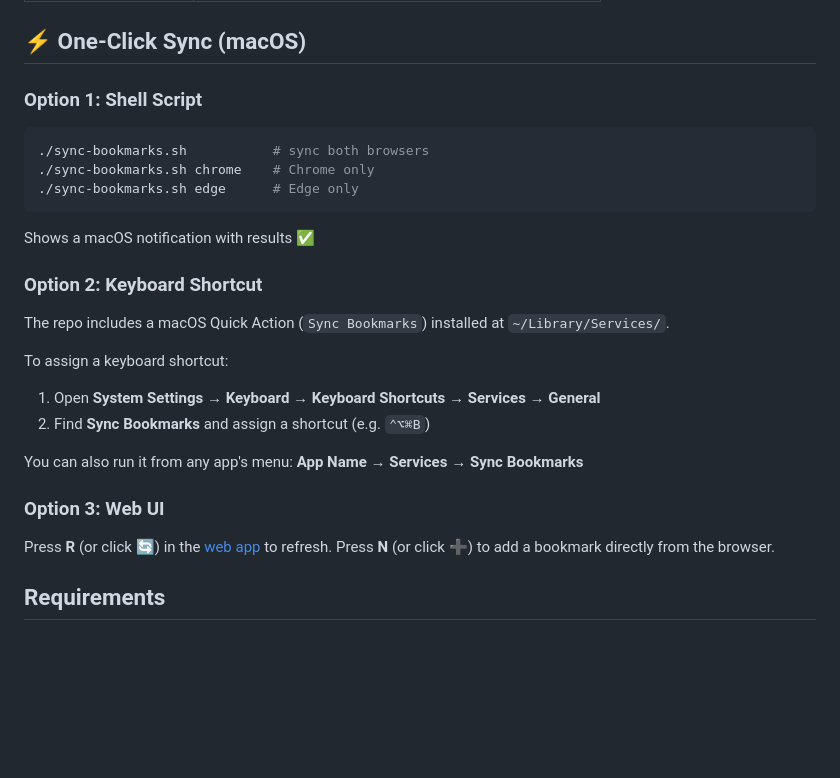
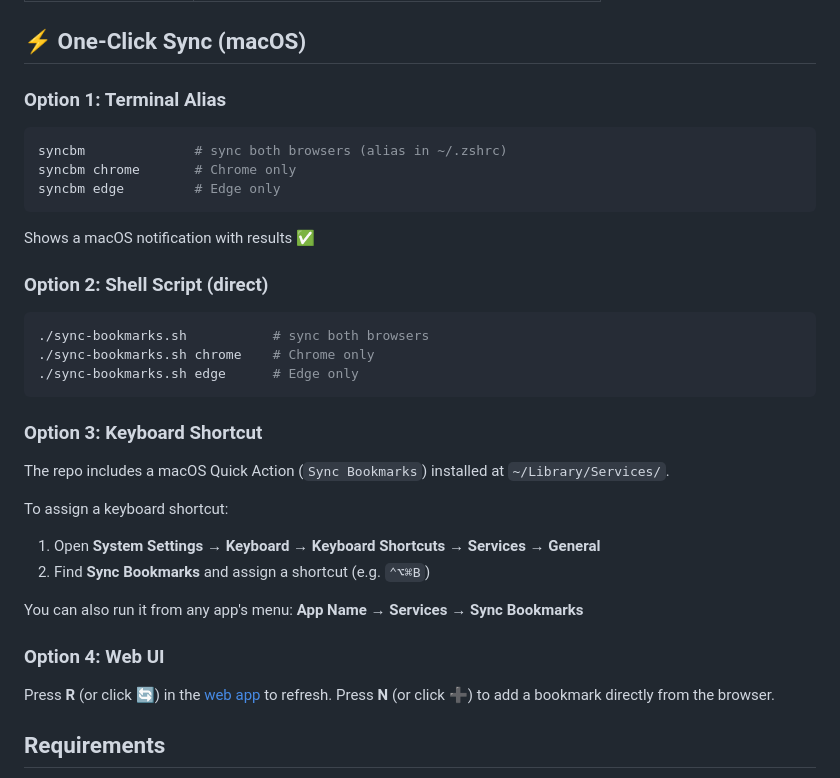
Before and after one commit to sendtoshailesh/my-bookmarks, a Markdown page: README.md, the part around the change. Rendered like a GitHub page; blank space fills up the shorter version.

Commit message:
docs: add syncbm alias to README
Co-authored-by: Copilot <223556219+Copilot@users.noreply.github.com>

````diff
--- a/README.md
+++ b/README.md
@@ -62,15 +62,22 @@ python3 bookmark_sync.py sync --browser edge
 
 ## ⚡ One-Click Sync (macOS)
 
-### Option 1: Shell Script
+### Option 1: Terminal Alias
+```bash
+syncbm              # sync both browsers (alias in ~/.zshrc)
+syncbm chrome       # Chrome only
+syncbm edge         # Edge only
+```
+Shows a macOS notification with results ✅
+
+### Option 2: Shell Script (direct)
 ```bash
 ./sync-bookmarks.sh           # sync both browsers
 ./sync-bookmarks.sh chrome    # Chrome only
 ./sync-bookmarks.sh edge      # Edge only
 ```
-Shows a macOS notification with results ✅
 
-### Option 2: Keyboard Shortcut
+### Option 3: Keyboard Shortcut
 The repo includes a macOS Quick Action (`Sync Bookmarks`) installed at `~/Library/Services/`.
 
 To assign a keyboard shortcut:
@@ -79,7 +86,7 @@ To assign a keyboard shortcut:
 
 You can also run it from any app's menu: **App Name → Services → Sync Bookmarks**
 
-### Option 3: Web UI
+### Option 4: Web UI
 Press **R** (or click 🔄) in the [web app](https://sendtoshailesh.github.io/my-bookmarks/) to refresh.
 Press **N** (or click ➕) to add a bookmark directly from the browser.
 
````
